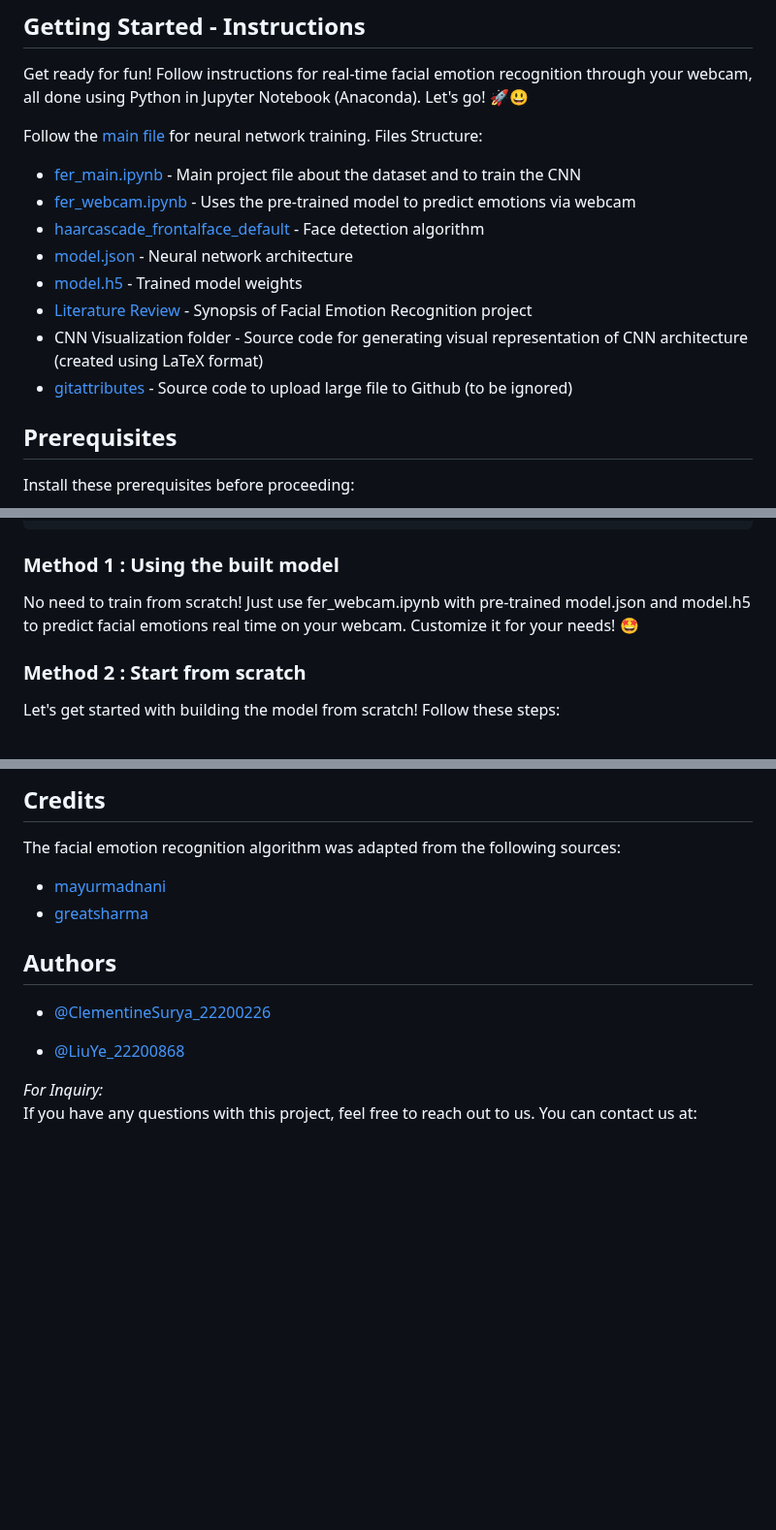
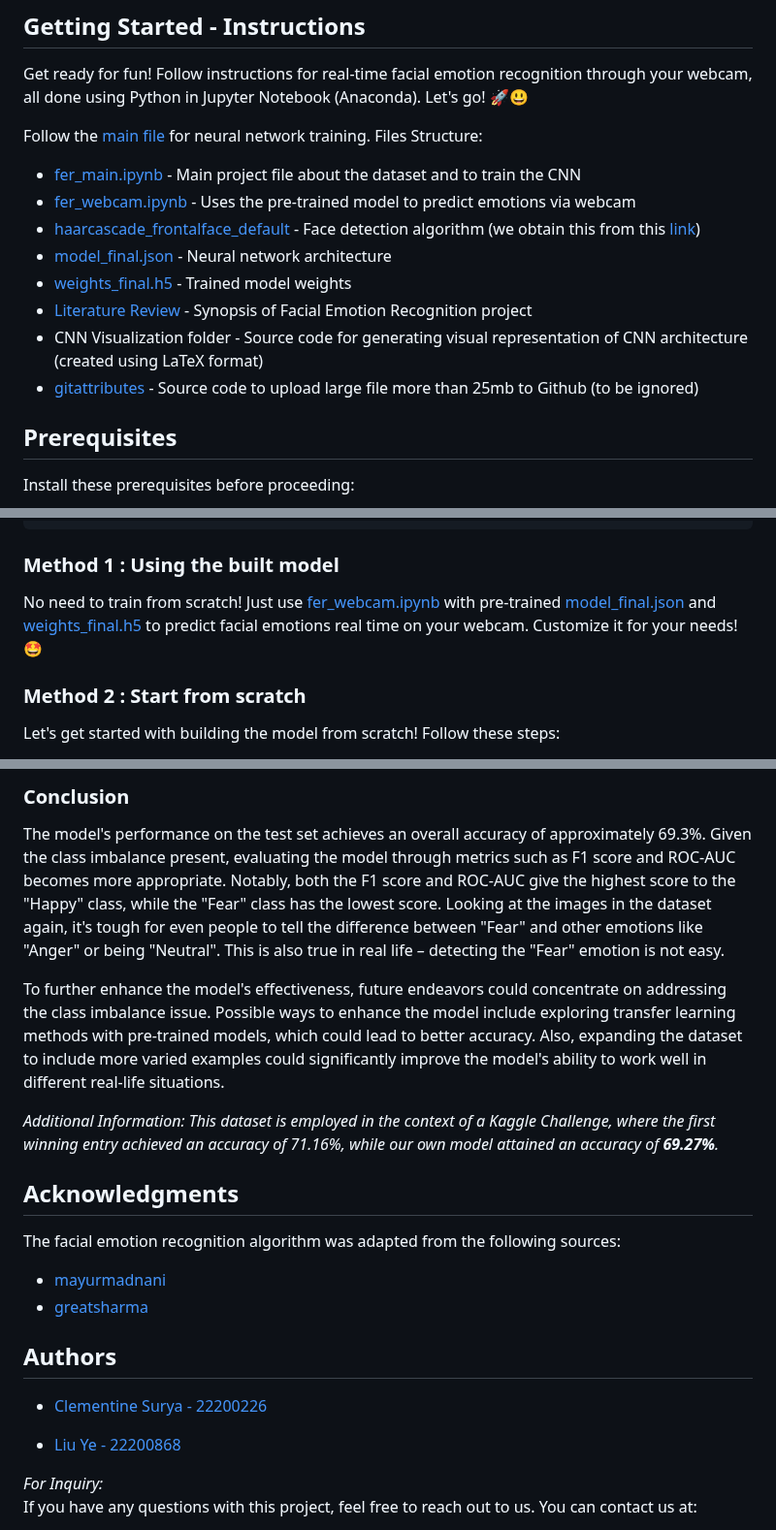
Before and after one commit to ACM40960/project-YeLiu, a Markdown page: README.md, 3 parts joined by grey strips. Shown at 97% size. Drawn GitHub-style; blank space fills up the shorter version.

```diff
--- a/README.md
+++ b/README.md
@@ -17,11 +17,12 @@ Follow the [main file](fer_main.ipynb) for neural network training. Files Struct
 - [fer_main.ipynb](fer_main.ipynb) - Main project file about the dataset and to train the CNN
 - [fer_webcam.ipynb](fer_webcam.ipynb) - Uses the pre-trained model to predict emotions via webcam
 - [haarcascade_frontalface_default](haarcascade_frontalface_default.xml) - Face detection algorithm
-- [model.json](model.json) - Neural network architecture
-- [model.h5](model.h5) - Trained model weights
+  (we obtain this from this [link](https://github.com/opencv/opencv/tree/master/data/haarcascades))
+- [model_final.json](model_final.json) - Neural network architecture
+- [weights_final.h5](weights_final.h5) - Trained model weights
 - [Literature Review](literature_review.pdf) - Synopsis of Facial Emotion Recognition project
 - CNN Visualization folder - Source code for generating visual representation of CNN architecture (created using LaTeX format)
-- [gitattributes](gitattributes) - Source code to upload large file to Github (to be ignored)
+- [gitattributes](gitattributes) - Source code to upload large file more than 25mb to Github (to be ignored)
 
 ## Prerequisites
 Install these prerequisites before proceeding:
@@ -40,7 +41,7 @@ pip3 install opencv-python
 
 ### Method 1 : Using the built model
 
-No need to train from scratch! Just use fer_webcam.ipynb with pre-trained model.json and model.h5 to predict facial emotions real time on your webcam. Customize it for your needs! 🤩
+No need to train from scratch! Just use [fer_webcam.ipynb](fer_webcam.ipynb) with pre-trained [model_final.json](model_final.json) and [weights_final.h5](weights_final.h5) to predict facial emotions real time on your webcam. Customize it for your needs! 🤩
 
 ### Method 2 : Start from scratch
 Let's get started with building the model from scratch! Follow these steps:
@@ -110,14 +124,21 @@ Based on the performance metrics, the emotion category with the highest overall
 
-## Credits
+### Conclusion
+The model's performance on the test set achieves an overall accuracy of approximately 69.3%. Given the class imbalance present, evaluating the model through metrics such as F1 score and ROC-AUC becomes more appropriate. Notably, both the F1 score and ROC-AUC give the highest score to the "Happy" class, while the "Fear" class has the lowest score. Looking at the images in the dataset again, it's tough for even people to tell the difference between "Fear" and other emotions like "Anger" or being "Neutral". This is also true in real life – detecting the "Fear" emotion is not easy.
+
+To further enhance the model's effectiveness, future endeavors could concentrate on addressing the class imbalance issue. Possible ways to enhance the model include exploring transfer learning methods with pre-trained models, which could lead to better accuracy. Also, expanding the dataset to include more varied examples could significantly improve the model's ability to work well in different real-life situations.
+
+*Additional Information: This dataset is employed in the context of a Kaggle Challenge, where the first winning entry achieved an accuracy of 71.16%, while our own model attained an accuracy of **69.27%**.*
+
+## Acknowledgments
 The facial emotion recognition algorithm was adapted from the following sources:
 * [mayurmadnani](https://github.com/mayurmadnani/fer.git)
 * [greatsharma](https://github.com/greatsharma/Facial_Emotion_Recognition.git)
 
 ## Authors
 
-- [@ClementineSurya_22200226](https://github.com/ACM40960/project-22200226.git)
+- [Clementine Surya - 22200226](https://github.com/ACM40960/project-22200226.git)
 
-- [@LiuYe_22200868](https://github.com/ACM40960/project-YeLiu.git)
+- [Liu Ye - 22200868](https://github.com/ACM40960/project-YeLiu.git)
 
 *For Inquiry:*\
 If you have any questions with this project, feel free to reach out to us. You can contact us at:
```
Also changed, not shown: other parts of README.md (+39 -26 lines).
